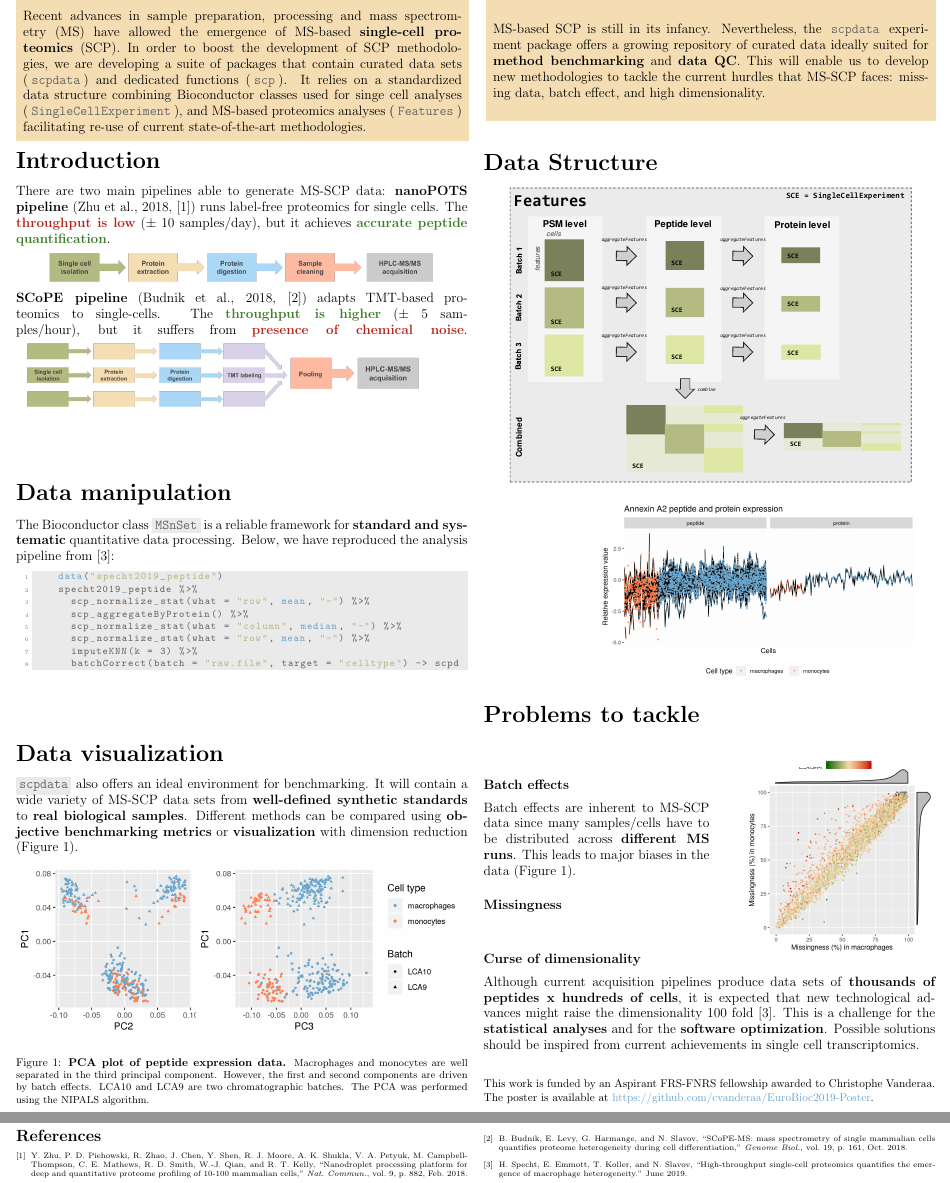
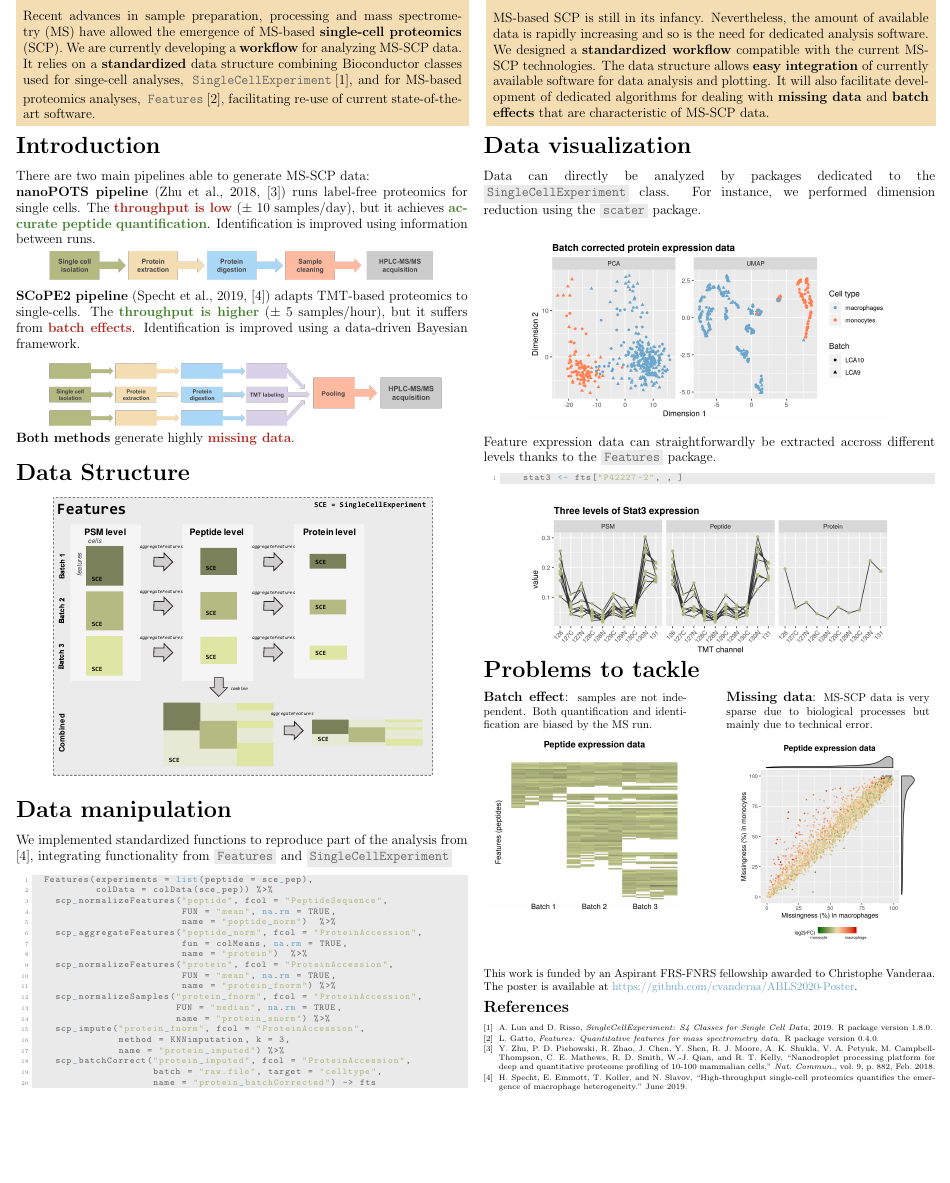
Before and after one commit to cvanderaa/ABLS2020-Poster, a LaTeX document (Poster.tex, which reads ref.bib): two parts of pages 1 and 2 of 2 before the commit and part of the page after it, the two joined at a grey line, cut so that both start at the same text, the shorter picture padded with empty space. Compiled offline with pdfLaTeX.

Commit message:
First draft of the poster

```diff
--- a/Poster.tex
+++ b/Poster.tex
@@ -39,7 +39,7 @@
 \usepackage{listings}
 \lstset{
   language=R,
-  basicstyle=\small\ttfamily\color{vdgray},       % the size of the fonts that are used for the code
+  basicstyle=\footnotesize\ttfamily\color{vdgray}, % the size of the fonts that are used for the code
   % sensitive=false,
   numbers=left,                   % where to put the line-numbers
   numberstyle=\tiny\color{gray},  % the style that is used for the line-numbers
@@ -139,7 +139,7 @@
   \vspace{.15cm}
     \section*{\huge Summary}
     \large
-    Recent advances in sample preparation, processing and mass spectrometry (MS) have allowed the emergence of MS-based \textbf{single-cell proteomics} (SCP). In order to boost the development of SCP methodologies, we are developing a suite of packages that contain curated data sets (\textbf{\hcode[yellow]{scpdata}}) and dedicated functions (\textbf{\hcode[yellow]{scp}}). It relies on a standardized data structure combining Bioconductor classes used for singe cell analyses (\textbf{\hcode[yellow]{SingleCellExperiment}}), and MS-based proteomics analyses (\textbf{\hcode[yellow]{Features}}) facilitating re-use of current state-of-the-art methodologies.
+    Recent advances in sample preparation, processing and mass spectrometry (MS) have allowed the emergence of MS-based \textbf{single-cell proteomics} (SCP). We are currently developing a \textbf{workflow} for analyzing MS-SCP data. It relies on a \textbf{standardized} data structure combining Bioconductor classes used for singe-cell analyses, \textbf{\hcode[yellow]{SingleCellExperiment}}\cite{SCE}, and for MS-based proteomics analyses, \textbf{\hcode[yellow]{Features}}\cite{Features}, facilitating re-use of current state-of-the-art software.
     \vspace{0.1cm}
   \end{minipage}
 }
@@ -150,10 +150,9 @@
   \begin{minipage}[t]{13.6cm}
     \vspace{.2cm}
     \section*{\huge Conclusion}
-    \vspace{0.35cm}
     \large
-    MS-based SCP is still in its infancy. Nevertheless, the \hcode[yellow]{scpdata} experiment package offers a growing repository of curated data ideally suited for \textbf{method benchmarking} and \textbf{data QC}. This will enable us to develop new methodologies to tackle the current hurdles that MS-SCP faces: missing data, batch effect, and high dimensionality.
-    \vspace{0.57cm}
+    MS-based SCP is still in its infancy. Nevertheless, the amount of available data is rapidly increasing and so is the need for dedicated analysis software. We designed a \textbf{standardized workflow} compatible with the current MS-SCP technologies. The data structure allows \textbf{easy integration} of currently available software for data analysis and plotting. It will also facilitate development of dedicated algorithms for dealing with \textbf{missing data} and \textbf{batch effects} that are characteristic of MS-SCP data.
+    \vspace{0.15cm}
  \end{minipage}
 }
 \vspace{-1cm}
@@ -171,16 +170,32 @@
   \vspace{0.5cm}
   \section*{\huge Introduction}
   \large
-  There are two main pipelines able to generate MS-SCP data:
-  \textbf{\large nanoPOTS pipeline} (Zhu et al., 2018, \cite{Zhu2018-bf}) runs label-free proteomics for single cells. The \textbf{\color{BrickRed}{throughput is low}} ($\pm$ 10 samples/day), but it achieves \textbf{\color{OliveGreen}{accurate peptide quantification}}.
+  There are two main pipelines able to generate MS-SCP data: \\
+  \textbf{\large nanoPOTS pipeline} (Zhu et al., 2018, \cite{Zhu2018-bf}) runs label-free proteomics for single cells. The \textbf{\color{BrickRed}{throughput is low}} ($\pm$ 10 samples/day), but it achieves \textbf{\color{OliveGreen}{accurate peptide quantification}}. Identification is improved using information between runs.
   \vspace{-0.3cm}
   \begin{center}
     \includegraphics[width=0.87\linewidth]{figs/nanopots.png} \\
   \end{center}
   \vspace{-0.3cm}
-  \textbf{\large SCoPE pipeline} (Budnik et al., 2018, \cite{Budnik2018-qh}) adapts TMT-based proteomics to single-cells. The \textbf{\color{OliveGreen}{throughput is higher}} ($\pm$ 5 samples/hour), but it suffers from \textbf{\color{BrickRed}{presence of chemical noise}}.
+  \textbf{\large SCoPE2 pipeline} (Specht et al., 2019, \cite{Specht2019-jm}) adapts TMT-based proteomics to single-cells. The \textbf{\color{OliveGreen}{throughput is higher}} ($\pm$ 5 samples/hour), but it suffers from \textbf{\color{BrickRed}{batch effects}}. Identification is improved using a data-driven Bayesian framework.
+  \begin{center}
     \includegraphics[width=0.9\linewidth]{figs/scopems.png} \\
+  \end{center}
   \vspace{-0.3cm}
+  \textbf{\large Both methods} generate highly  \textbf{\color{BrickRed}{missing data}}.
+
+\end{minipage}
+
+% ---------------------------------------------------------------------------
+% Data structure
+\noindent
+\begin{minipage}[t]{\linewidth}
+  \vspace{0.55cm}
+  \section*{\huge Data Structure}
+  \begin{center}
+    \includegraphics[width=0.85\textwidth, trim={2.6cm 5cm 14cm 1cm},clip]{figs/Features.pdf}
+  \end{center}
+  % \hspace{3.5cm} \includegraphics[width=0.7\textwidth]{figs/annexinA2.png}
 \end{minipage}
 
 
@@ -191,19 +206,31 @@
   \vspace{0.55cm}
   \section*{\huge Data manipulation}
   \large
-  The Bioconductor class \hcode{MSnSet} is a reliable framework for \textbf{standard and systematic} quantitative data processing. Below, we have reproduced the analysis pipeline from \cite{Specht2019-jm}:
+  We implemented standardized functions to reproduce part of the analysis from \cite{Specht2019-jm}, integrating functionality from \hcode{Features} and \hcode{SingleCellExperiment}
   \begin{lstlisting}
-    data("specht2019_peptide")
-    specht2019_peptide %>%
-      scp_normalize_stat(what = "row", mean, "-") %>%
-      scp_aggregateByProtein() %>%
-      scp_normalize_stat(what = "column", median, "-") %>%
-      scp_normalize_stat(what = "row", mean, "-") %>%
-      imputeKNN(k = 3) %>%
-      batchCorrect(batch = "raw.file", target = "celltype") -> scpd
+  Features(experiments = list(peptide = sce_pep),
+           colData = colData(sce_pep)) %>%
+    scp_normalizeFeatures("peptide", fcol = "PeptideSequence",
+                          FUN = "mean", na.rm = TRUE,
+                          name = "peptide_norm")  %>%
+    scp_aggregateFeatures("peptide_norm", fcol = "ProteinAccession",
+                          fun = colMeans, na.rm = TRUE,
+                          name = "protein")  %>%
+    scp_normalizeFeatures("protein", fcol = "ProteinAccession",
+                          FUN = "mean", na.rm = TRUE,
+                          name = "protein_fnorm") %>%
+    scp_normalizeSamples("protein_fnorm", fcol = "ProteinAccession",
+                         FUN = "median", na.rm = TRUE,
+                         name = "protein_snorm") %>%
+    scp_impute("protein_fnorm", fcol = "ProteinAccession",
+               method = KNNimputation, k = 3,
+               name = "protein_imputed") %>%
+    scp_batchCorrect("protein_imputed", fcol = "ProteinAccession",
+                     batch = "raw.file", target = "celltype",
+                     name = "protein_batchCorrected") -> fts
+
   \end{lstlisting}
 \end{minipage}
-
 
 % ---------------------------------------------------------------------------
 % Data visualization
@@ -212,69 +239,54 @@
   \vspace{0.5cm}
   \section*{\huge Data visualization}
   \large
-  \hcode{scpdata} also offers an ideal environment for benchmarking. It will contain a wide variety of MS-SCP data sets from \textbf{well-defined synthetic standards} to \textbf{real biological samples}. Different methods can be compared using \textbf{objective benchmarking metrics} or \textbf{visualization} with dimension reduction (Figure \ref{fig:pca}).
+  Data can directly be analyzed by packages dedicated to the \hcode{SingleCellExperiment} class. For instance, we performed dimension reduction using the \hcode{scater} package. \\
   \begin{center}
-    \includegraphics[width=\textwidth]{figs/PCA.png}
+    \includegraphics[width=0.8\textwidth]{figs/dimred.png}
   \end{center}
-  \captionof{figure}{\textbf{PCA plot of peptide expression data.} \small Macrophages and monocytes are well separated in the third principal component. However, the first and second components are driven by batch effects. LCA10 and LCA9 are two chromatographic batches. The PCA was performed using the NIPALS algorithm.}
-  \label{fig:pca}
+  Feature expression data can straightforwardly be extracted accross different levels thanks to the \hcode{Features} package.
+  \begin{lstlisting}
+    stat3 <- fts["P42227-2", , ]
+  \end{lstlisting}
+  \begin{center}
+  \includegraphics[width=0.8\textwidth]{figs/Stat.png}
+  \end{center}
 
 \end{minipage}
-
-% ---------------------------------------------------------------------------
-% Data structure
-\noindent
-\begin{minipage}[t]{\linewidth}
-  \vspace{0.55cm}
-  \section*{\huge Data Structure}
-  \begin{center}
-    \includegraphics[width=0.9\textwidth, trim={2.6cm 5cm 14cm 1cm},clip]{figs/Features.pdf}
-  \end{center}
-  \hspace{3.5cm} \includegraphics[width=0.7\textwidth]{figs/annexinA2.png}
-\end{minipage}
-
 
 % ---------------------------------------------------------------------------
 % Problems to tackle
 \noindent
 \begin{minipage}[t]{\linewidth}
-  \vspace{0.35cm}
   \section*{\huge Problems to tackle}
-  \vspace{0.15cm}
+  \vspace{0.1cm}
 \end{minipage}
-
-% Batch effect
-\noindent
-\begin{minipage}[h]{0.5 \linewidth}
-  \subsection*{Batch effects}
+% Left column
+\begin{minipage}[t]{0.45\linewidth}
   \large
-  Batch effects are inherent to MS-SCP data since many samples/cells have to be distributed across \textbf{different MS runs}. This leads to major biases in the data (Figure \ref{fig:pca}).
-% Missingness
-  \subsection*{Missingness}
+  \textbf{Batch effect}: \normalsize samples are not independent. Both quantification and identification are biased by the MS run.
+  \begin{center}
+    \includegraphics[width=\linewidth, trim={2cm 9cm 2cm 3.5cm},clip]{figs/batchEffect.png}
+  \end{center}
+  \vspace{1.5cm}
 \end{minipage}
-\hspace{0.4cm}
-% Missingness figure
-\begin{minipage}[h]{0.5\linewidth}
+% Right column
+\hspace{1cm}
+\begin{minipage}[t]{0.45\linewidth}
+  \large
+  \textbf{Missing data}: \normalsize MS-SCP data is very sparse due to biological processes but mainly due to technical error.
+  \vspace{0.4cm}
   \begin{center}
-  \includegraphics[width=0.4\linewidth, trim={10cm 3cm 7cm 0},clip]{figs/missing-leg.png}
-  \includegraphics[width=0.8\linewidth, trim={0 2cm 0 2cm}]{figs/missing.png}
+    \includegraphics[width=0.85\linewidth, trim={0 2cm 0 2cm}]{figs/missing.png} \\
+    \vspace{0.5cm}
+    \includegraphics[width=0.6\linewidth, trim={2cm 1cm 0cm 3.8cm},clip]{figs/missing-leg.png}
   \end{center}
 \end{minipage}
 
-% Curse of dimensionality
-\noindent
-\begin{minipage}[h]{\linewidth}
-  \subsection*{Curse of dimensionality}
-  \large
-  Although current acquisition pipelines produce data sets of \textbf{thousands of peptides x hundreds of cells}, it is expected that new technological advances might raise the dimensionality 100 fold \cite{Specht2019-jm}. This is a challenge for the \textbf{statistical analyses} and for the \textbf{software optimization}. Possible solutions should be inspired from current achievements in single cell transcriptomics.
-\end{minipage}
 
 % ---------------------------------------------------------------------------
 % Additional notes
-\vspace{0.5cm}
 \noindent
-This work is funded by an Aspirant FRS-FNRS fellowship awarded to Christophe Vanderaa. The poster is available at {\color{blue}{https://github.com/cvanderaa/EuroBioc2019-Poster}}.
-
+This work is funded by an Aspirant FRS-FNRS fellowship awarded to Christophe Vanderaa. The poster is available at {\color{blue}{https://github.com/cvanderaa/ABLS2020-Poster}}.
 
 
 % ---------------------------------------------------------------------------
--- a/ref.bib
+++ b/ref.bib
@@ -0,0 +1,12 @@
+
+ @Manual{SCE,
+    title = {SingleCellExperiment: S4 Classes for Single Cell Data},
+    author = {Aaron Lun and Davide Risso},
+    year = {2019},
+    note = {R package version 1.8.0},
+  }
+
+@Manual{Features,
+    title = {Features: Quantitative features for mass spectrometry data},
+    author = {Laurent Gatto},
+    note = {R package version 0.4.0},
```
Also changed, not shown: figs/Stat.png (added), figs/batchEffect.png (added), figs/dimred.png (added), figs/missing.png, ref.bib (37 more changed lines), 1 other file. Lines whose indentation alone changed are shown as unchanged.
